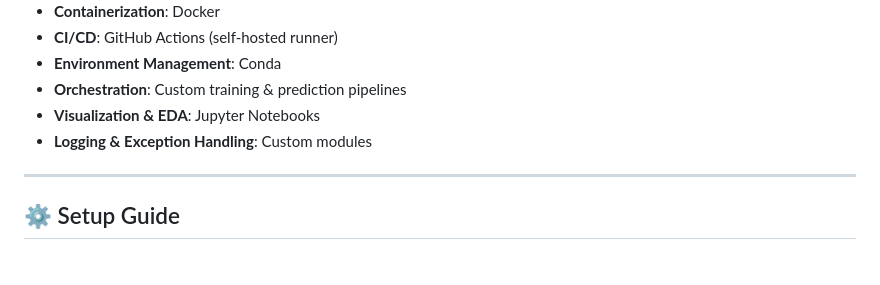
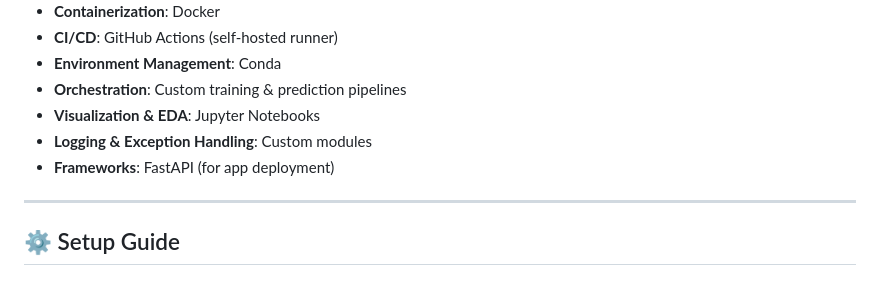
Before and after one commit to deepno1/Mlops-vehicle-insurance, a Markdown page: README.md, the part around the change. Drawn GitHub-style.

Commit message:
updated  README.md file5

```diff
--- a/README.md
+++ b/README.md
@@ -57,6 +57,7 @@ This project focuses on building a **scalable, production-ready MLOps pipeline**
 * **Orchestration**: Custom training & prediction pipelines
 * **Visualization & EDA**: Jupyter Notebooks
 * **Logging & Exception Handling**: Custom modules
+* **Frameworks**: FastAPI (for app deployment)
 
 ---
 
```
